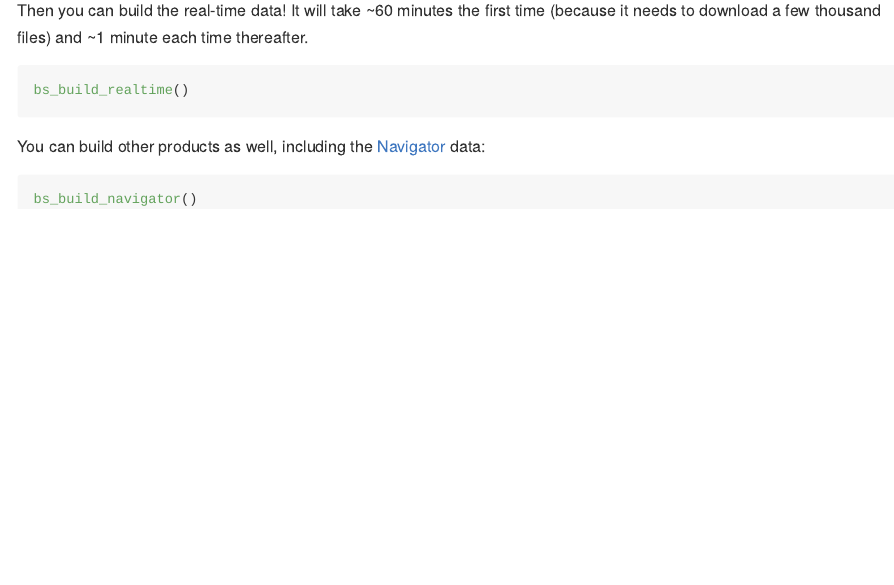
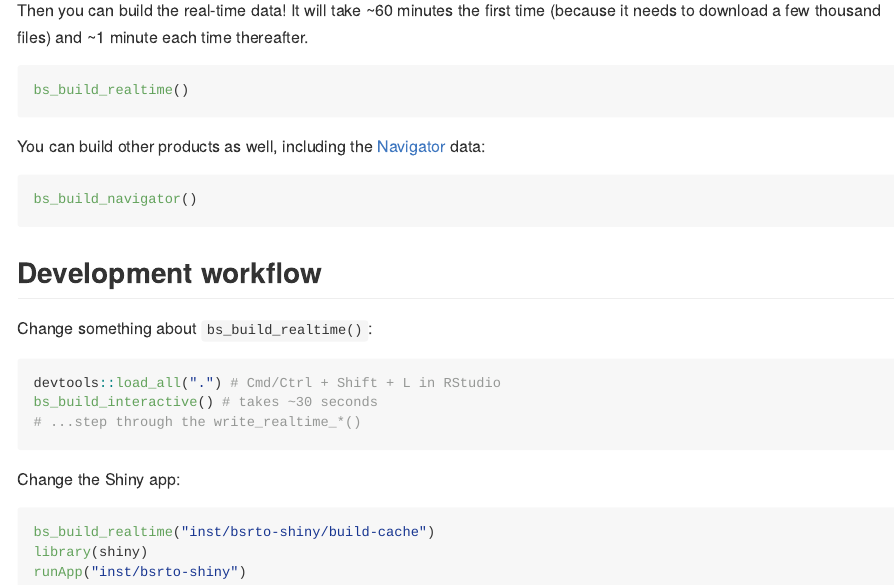
Before and after one commit to paleolimbot/bsrto, an R Markdown document (README.Rmd): the page in a window 1100 px wide, from 770 px down. The pictures show the output file README.md that the author committed with the source, drawn offline in the style of GitHub; badge pictures from the web are left out.

Commit message:
document development workflow

````diff
--- a/README.Rmd
+++ b/README.Rmd
@@ -62,3 +62,21 @@ You can build other products as well, including the [Navigator](https://navigato
 ``` r
 bs_build_navigator()
 ```
+
+## Development workflow
+
+Change something about `bs_build_realtime()`:
+
+``` r
+devtools::load_all(".") # Cmd/Ctrl + Shift + L in RStudio
+bs_build_interactive() # takes ~30 seconds
+# ...step through the write_realtime_*()
+```
+
+Change the Shiny app:
+
+``` r
+bs_build_realtime("inst/bsrto-shiny/build-cache")
+library(shiny)
+runApp("inst/bsrto-shiny")
+```
````
Also changed, not shown: README.md.
